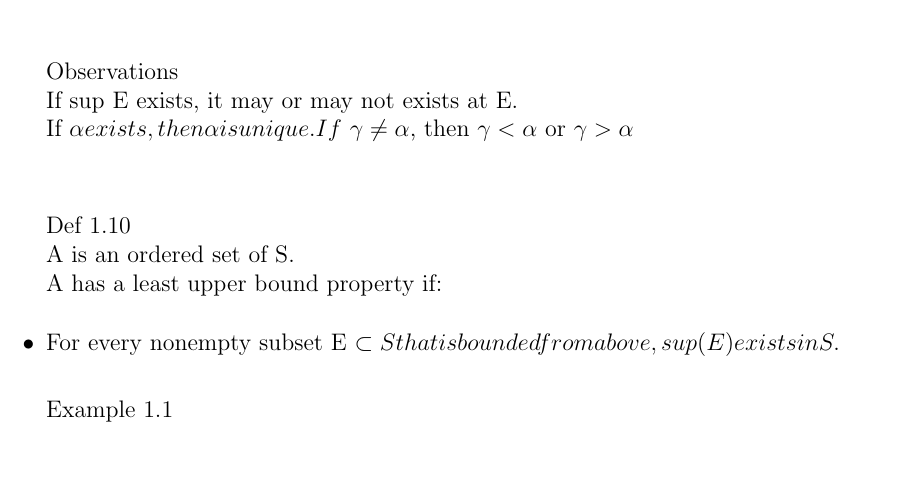
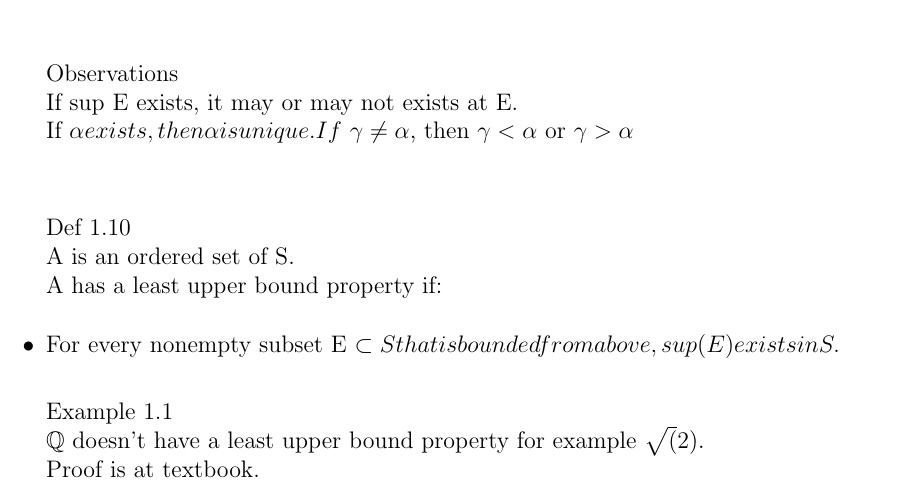
Before and after one commit to AzureAmber/Real-Analysis, a LaTeX document (main.tex, which reads Content/C1.tex): part of page 4 of 5, cut so that both start at the same text, the shorter picture padded with empty space. The pictures show the PDF file main.pdf that the author committed with the source.

Commit message:
Added example

```diff
--- a/Content/C1.tex
+++ b/Content/C1.tex
@@ -80,3 +80,5 @@ A has a least upper bound property if:
 
 \hill \\
 Example 1.1 \\
+$ \mathbb{Q} $ doesn't have a least upper bound property for example $ \sqrt(2) $. \\
+Proof is at textbook.
```
Also changed, not shown: main.pdf, 5 other files.
